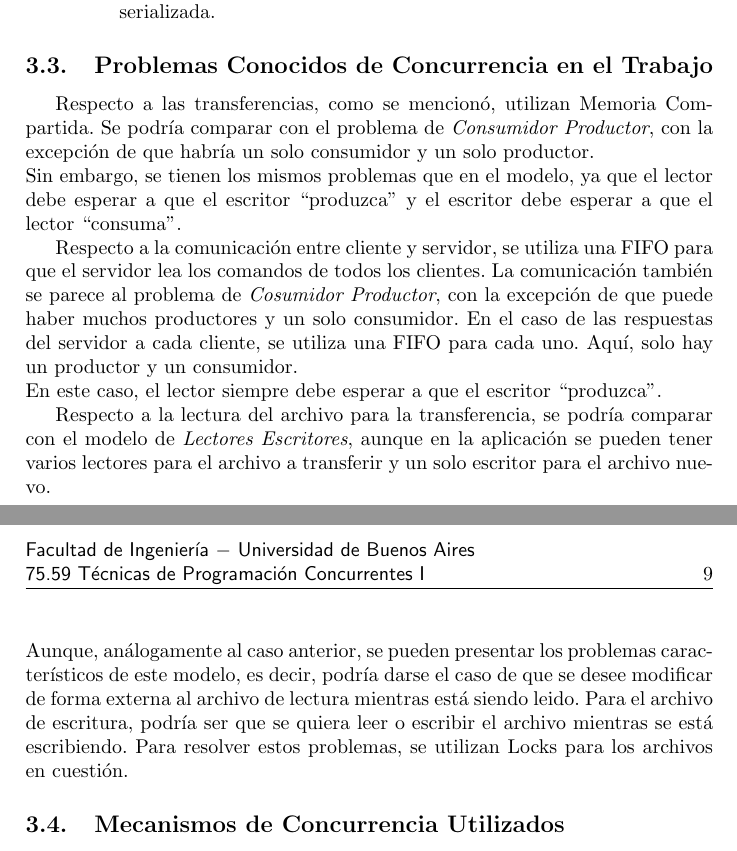
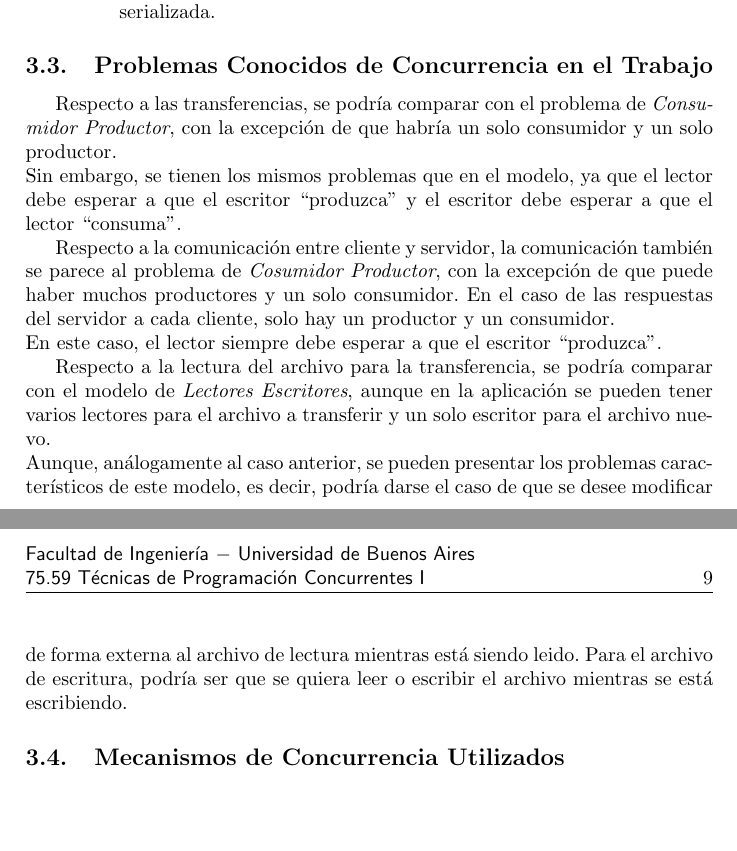
Before and after one commit to phurtado/ConcuShare, a LaTeX document (doc/Informe.tex): two parts of pages 8 and 9 of 10, joined at a grey line, cut so that both start at the same text, the shorter picture padded with empty space. Compiled offline with pdfLaTeX.

Commit message:
Modifiqué la parte de los problemas conocidos de concurrencia porque no menciono nada antes je.

```diff
--- a/doc/Informe.tex
+++ b/doc/Informe.tex
@@ -255,18 +255,18 @@
 			\end{itemize}
 
 	\subsection{Problemas Conocidos de Concurrencia en el Trabajo}
-	Respecto a las transferencias, como se mencion\'o, utilizan Memoria Compartida. Se podr\'ia comparar con el
+	Respecto a las transferencias, se podr\'ia comparar con el
 	problema de \emph{Consumidor Productor}, con la excepci\'on de que habr\'ia un solo consumidor y un solo productor. \\
 	Sin embargo, se tienen los mismos problemas que en el modelo, ya que el lector debe esperar a que el escritor
 	 ``produzca''
 	y el escritor debe esperar a que el lector ``consuma''.
 
-	Respecto a la comunicaci\'on entre cliente y servidor, se utiliza una FIFO para que el servidor lea los comandos de
-	todos los clientes. La comunicaci\'on tambi\'en se parece al problema de \emph{Cosumidor Productor},
+	Respecto a la comunicaci\'on entre cliente y servidor, la comunicaci\'on tambi\'en se parece al problema de \emph
+	{Cosumidor Productor},
 	 con la
 	 excepci\'on de que puede haber muchos productores y un solo consumidor. En el caso de las respuestas del servidor
 	 a cada
-	 cliente, se utiliza una FIFO para cada uno. Aqu\'i, solo hay un productor y un consumidor.\\
+	 cliente, solo hay un productor y un consumidor.\\
 	En este caso, el lector siempre debe esperar a que el escritor ``produzca''.
 
 	Respecto a la lectura del archivo para la transferencia, se podr\'ia comparar con el modelo de \emph{Lectores
@@ -276,8 +276,6 @@
 	de que se desee modificar de forma externa al archivo de lectura mientras est\'a siendo leido. Para el archivo de
 	escritura,
 	podr\'ia ser que se quiera leer o escribir el archivo mientras se est\'a escribiendo.
-	Para resolver estos problemas, se utilizan
-	 Locks para los archivos en cuesti\'on.
 
 	\subsection{Mecanismos de Concurrencia Utilizados}
 		A continuaci\'on se exhiben los mecanismos de concurrencia utilizados en la comunicaci\'on entre los procesos:
```
